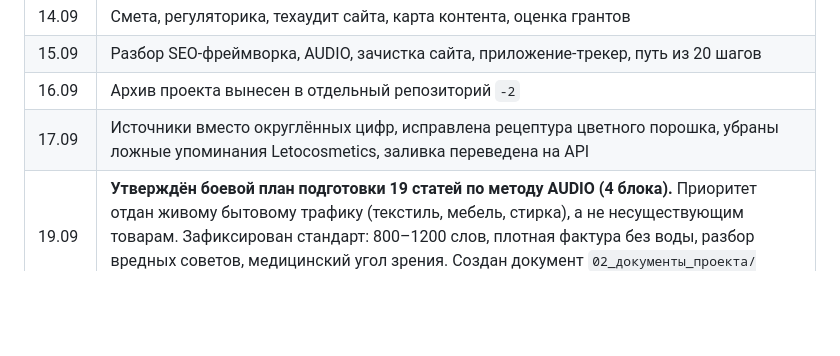
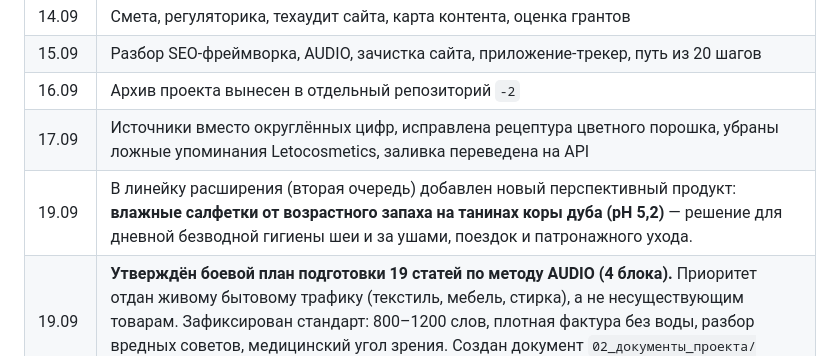
Before and after one commit to ooppanki2021-hash/dubrava, a Markdown page: 01_НАЧНИ_ОТСЮДА/ИСТОРИЯ_РЕШЕНИЙ.md, the part around the change. Rendered like a GitHub page; blank space fills up the shorter version.

Commit message:
История решений: добавлен продукт влажные салфетки на танинах

```diff
--- a/01_НАЧНИ_ОТСЮДА/ИСТОРИЯ_РЕШЕНИЙ.md
+++ b/01_НАЧНИ_ОТСЮДА/ИСТОРИЯ_РЕШЕНИЙ.md
@@ -172,6 +172,7 @@ curl -s https://zapahstarosti.ru/ | grep -o "<title>[^<]*"   # → «Запах
 | 15.09 | Разбор SEO-фреймворка, AUDIO, зачистка сайта, приложение-трекер, путь из 20 шагов |
 | 16.09 | Архив проекта вынесен в отдельный репозиторий `-2` |
 | 17.09 | Источники вместо округлённых цифр, исправлена рецептура цветного порошка, убраны ложные упоминания Letocosmetics, заливка переведена на API |
+| 19.09 | В линейку расширения (вторая очередь) добавлен новый перспективный продукт: **влажные салфетки от возрастного запаха на танинах коры дуба (pH 5,2)** — решение для дневной безводной гигиены шеи и за ушами, поездок и патронажного ухода. |
 | 19.09 | **Утверждён боевой план подготовки 19 статей по методу AUDIO (4 блока).** Приоритет отдан живому бытовому трафику (текстиль, мебель, стирка), а не несуществующим товарам. Зафиксирован стандарт: 800–1200 слов, плотная фактура без воды, разбор вредных советов, медицинский угол зрения. Создан документ `02_документы_проекта/ПЛАН_СТАТЕЙ_AUDIO.md`. |
 | 19.09 | Исправлена строка 215 в `РЕЗЮМЕ_ПРОЕКТА.md`: зональные имена (ШЕЯ, ЗА УШАМИ, ТЕЛО, БЕЛЬЁ, ДИВАН) помечены **отменёнными** — на макетах их нет, продукты называются по функции. Кольца дуба и proof-панель подтверждены живыми. Ошибка ассистента: перенёс устаревшие имена в разбор стратегии, не сверив с утверждёнными текстами упаковки |
 | 18.09 | **Архив перенесён в приватный репозиторий `dubrava`.** Репозиторий `-2` был перезаписан другим проектом (приложения GitHub Lite и Яндекс.Вебмастер), все 145 файлов пропали из основной ветки. Архив извлечён из висячего коммита `7592fe0` и залит заново. Причина переноса: `-2` был **публичным**, а в архиве лежат себестоимость, рецептуры и смета — по `ЗАПРЕТЫ_И_ГРАНИЦЫ.md` их публиковать нельзя. Теперь три репозитория: `zapahstarosti` (сайт, публичный), `dubrava` (архив проекта, приватный), `apk` (приложения, публичный). Репозиторий приложений переименован из `-2` в `apk` — имя `-2` ничего не говорило о содержимом, старый адрес отдаёт 301 |
```
